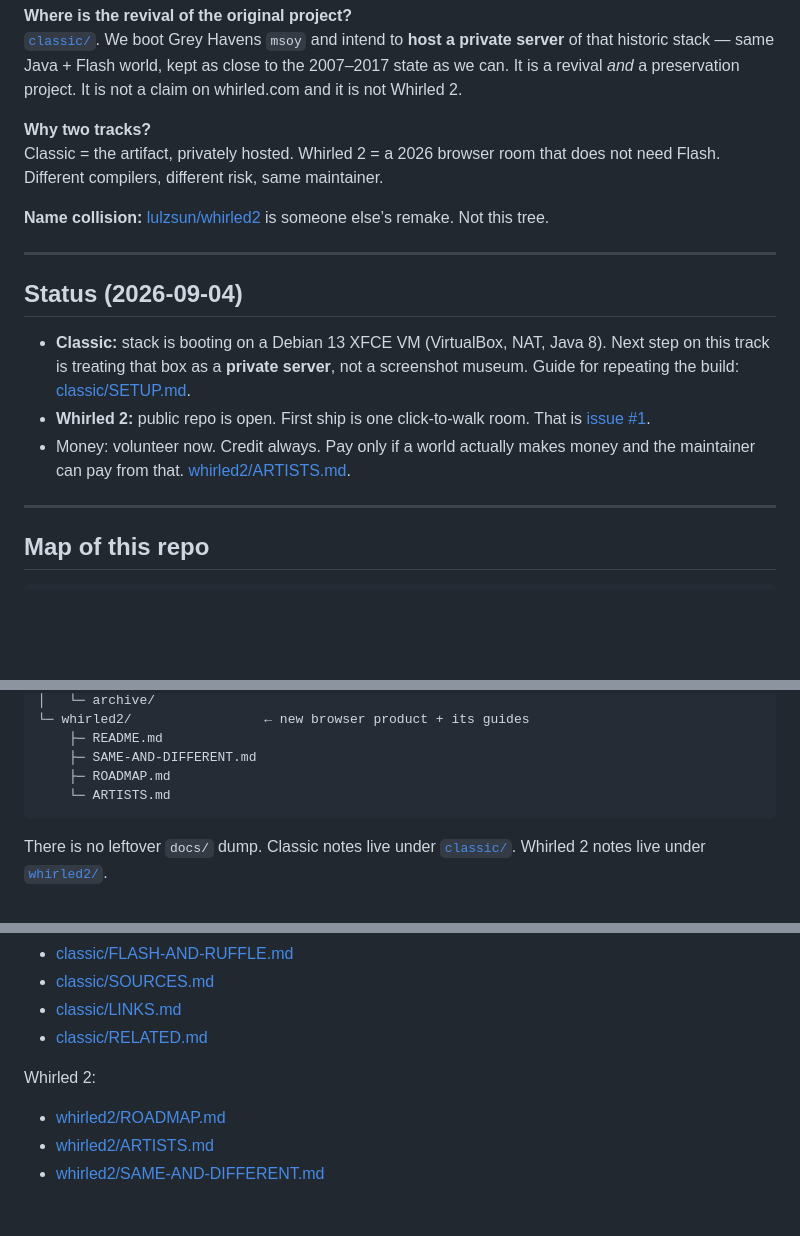
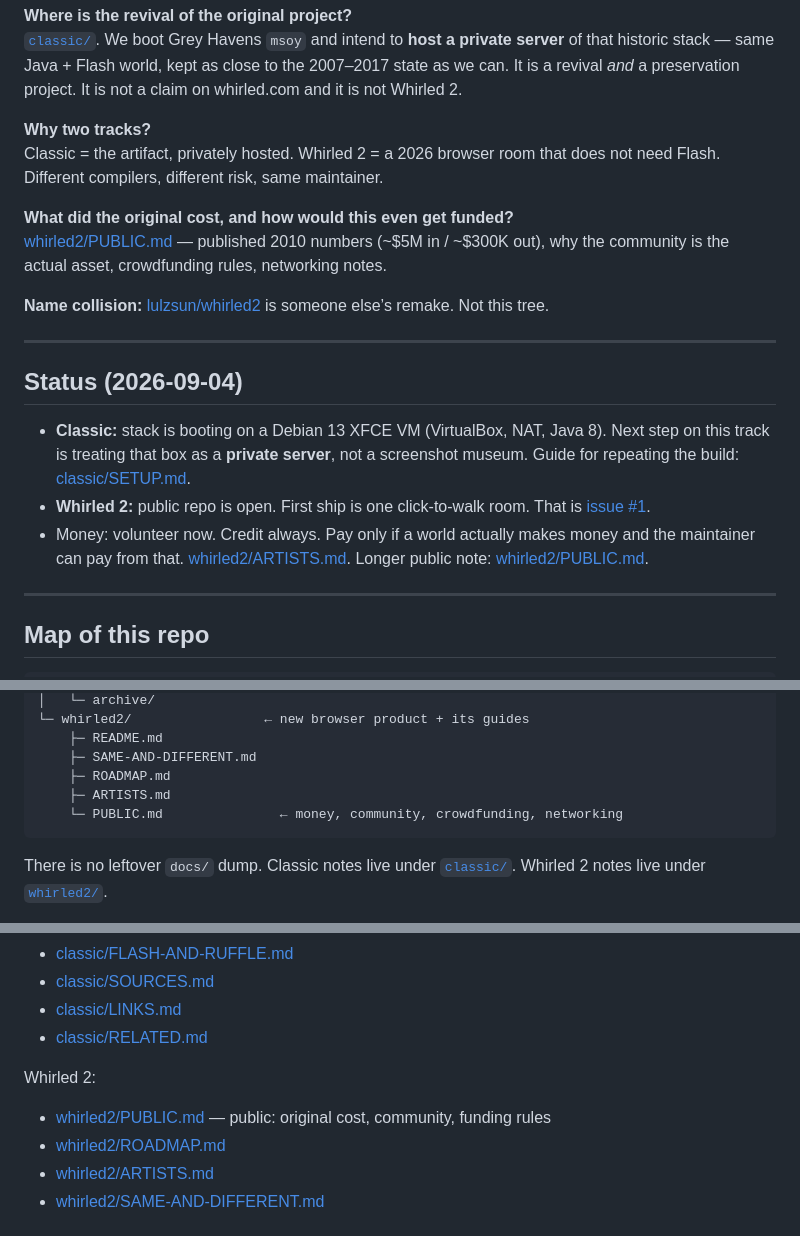
Before and after one commit to whirledclassic/whirled2, a Markdown page: README.md, 3 parts joined by grey strips. Rendered like a GitHub page; blank space fills up the shorter version.

Commit message:
docs: link whirled2/PUBLIC.md from the front door

````diff
--- a/README.md
+++ b/README.md
@@ -47,6 +47,9 @@ No. Same *product idea* — your room, walk-around avatars, user-made stuff —
 **Why two tracks?**
 Classic = the artifact, privately hosted. Whirled 2 = a 2026 browser room that does not need Flash. Different compilers, different risk, same maintainer.
 
+**What did the original cost, and how would this even get funded?**
+[whirled2/PUBLIC.md](whirled2/PUBLIC.md) — published 2010 numbers (~$5M in / ~$300K out), why the community is the actual asset, crowdfunding rules, networking notes.
+
 **Name collision:** [lulzsun/whirled2](https://github.com/lulzsun/whirled2) is someone else’s remake. Not this tree.
 
 ---
@@ -55,7 +58,7 @@ Classic = the artifact, privately hosted. Whirled 2 = a 2026 browser room that d
 
 - **Classic:** stack is booting on a Debian 13 XFCE VM (VirtualBox, NAT, Java 8). Next step on this track is treating that box as a **private server**, not a screenshot museum. Guide for repeating the build: [classic/SETUP.md](classic/SETUP.md).
 - **Whirled 2:** public repo is open. First ship is one click-to-walk room. That is [issue #1](https://github.com/whirledclassic/whirled2/issues/1).
-- Money: volunteer now. Credit always. Pay only if a world actually makes money and the maintainer can pay from that. [whirled2/ARTISTS.md](whirled2/ARTISTS.md).
+- Money: volunteer now. Credit always. Pay only if a world actually makes money and the maintainer can pay from that. [whirled2/ARTISTS.md](whirled2/ARTISTS.md). Longer public note: [whirled2/PUBLIC.md](whirled2/PUBLIC.md).
 
 ---
 
@@ -79,7 +82,8 @@ Classic = the artifact, privately hosted. Whirled 2 = a 2026 browser room that d
     ├─ README.md
     ├─ SAME-AND-DIFFERENT.md
     ├─ ROADMAP.md
-    └─ ARTISTS.md
+    ├─ ARTISTS.md
+    └─ PUBLIC.md               ← money, community, crowdfunding, networking
 ```
 
 There is no leftover `docs/` dump. Classic notes live under [`classic/`](classic/). Whirled 2 notes live under [`whirled2/`](whirled2/).
@@ -101,6 +105,7 @@ Classic:
 
 Whirled 2:
 
+- [whirled2/PUBLIC.md](whirled2/PUBLIC.md) — public: original cost, community, funding rules
 - [whirled2/ROADMAP.md](whirled2/ROADMAP.md)
 - [whirled2/ARTISTS.md](whirled2/ARTISTS.md)
 - [whirled2/SAME-AND-DIFFERENT.md](whirled2/SAME-AND-DIFFERENT.md)
````
